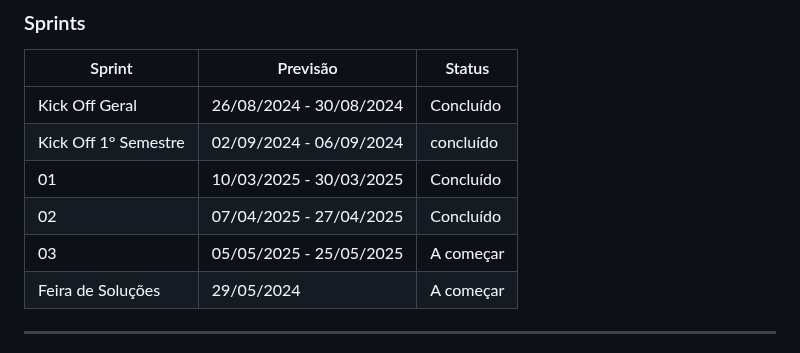
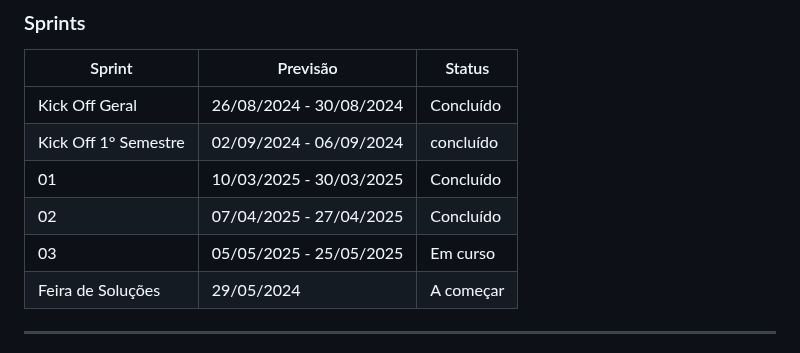
Before and after one commit to Galaticos-API/API-1, a Markdown page: readme.md, the part around the change. Rendered like a GitHub page.

Commit message:
Atualizar o readme.md

```diff
--- a/readme.md
+++ b/readme.md
@@ -14,7 +14,7 @@ O objetivo é desenvolver um sistema web para o registro e gestão de atestados
 | Kick Off 1° Semestre | 02/09/2024 - 06/09/2024 | concluído |
 | 01                   | 10/03/2025 - 30/03/2025 | Concluído |
 | 02                   | 07/04/2025 - 27/04/2025 | Concluído |
-| 03                   | 05/05/2025 - 25/05/2025 | A começar |
+| 03                   | 05/05/2025 - 25/05/2025 | Em curso  |
 | Feira de Soluções    | 29/05/2024              | A começar |
 
 <hr>
```
